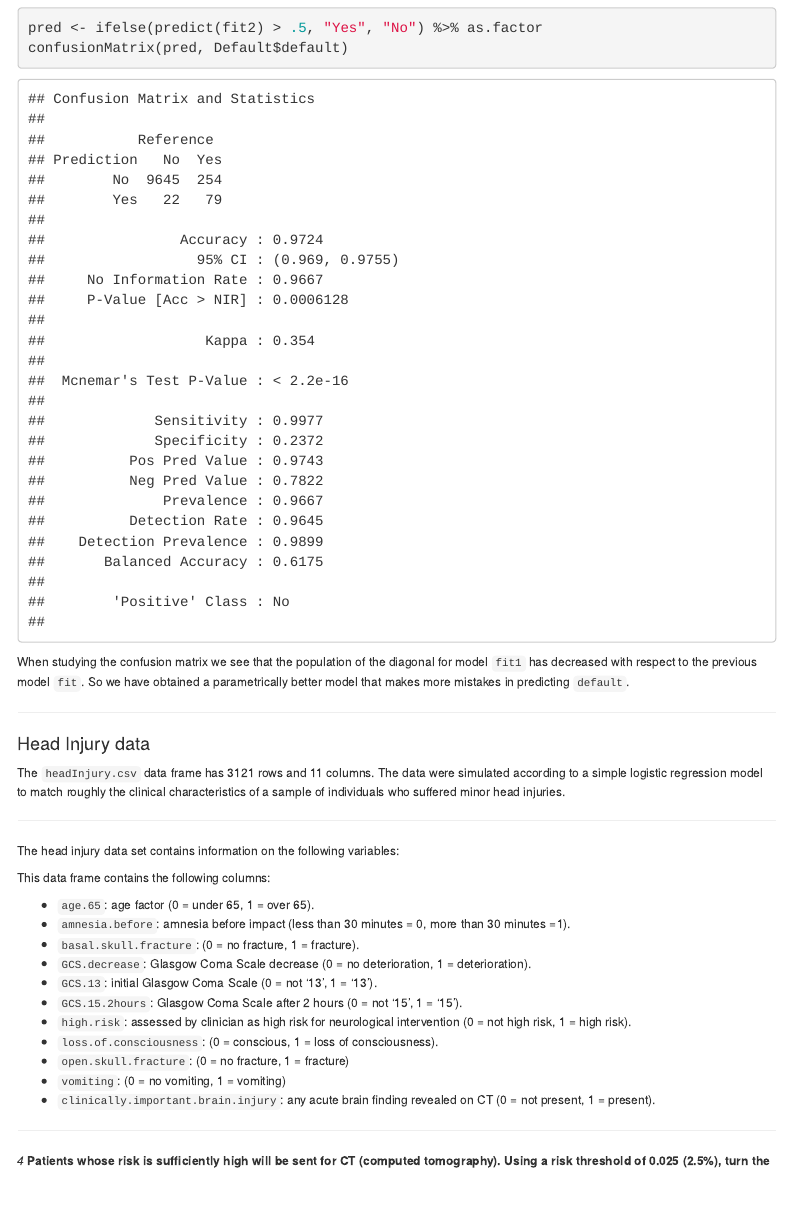
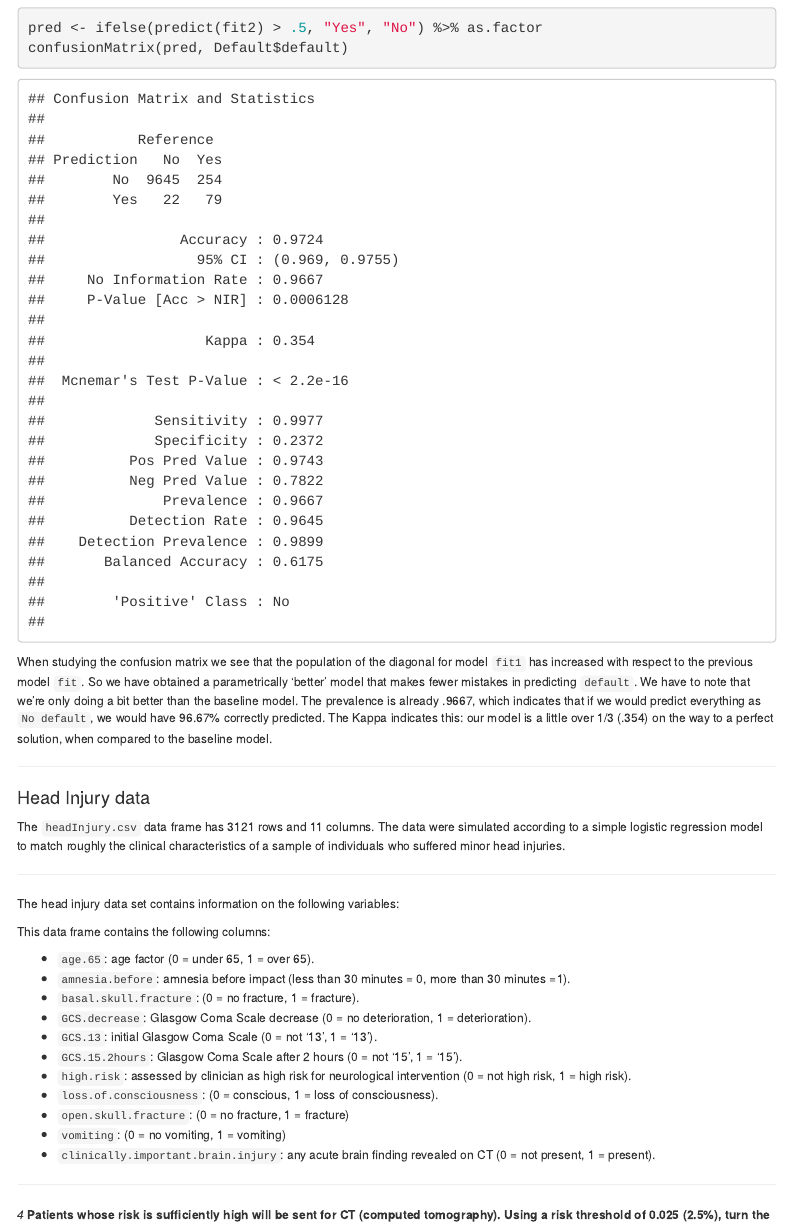
Before and after one commit to gerkovink/rabobank, an R Markdown document (practicals/day2/R/R_logreg.Rmd): the page in a window 1100 px wide, from 6270 px down. The pictures show the output file practicals/day2/R/R_logreg.html that the author committed with the source, opened offline; menus at the side of the page are left out.

Commit message:
correct error

````diff
--- a/practicals/day2/R/R_logreg.Rmd
+++ b/practicals/day2/R/R_logreg.Rmd
@@ -189,7 +189,7 @@ pred <- ifelse(predict(fit2) > .5, "Yes", "No") %>% as.factor
 confusionMatrix(pred, Default$default)
 ```
 
-When studying the confusion matrix we see that the population of the diagonal for model `fit1` has decreased with respect to the previous model `fit`. So we have obtained a parametrically better model that makes more mistakes in predicting `default`.
+When studying the confusion matrix we see that the population of the diagonal for model `fit1` has increased with respect to the previous model `fit`. So we have obtained a parametrically 'better' model that makes fewer mistakes in predicting `default`. We have to note that we're only doing a bit better than the baseline model. The prevalence is already .9667, which indicates that if we would predict everything as `No default`, we would have 96.67% correctly predicted. The Kappa indicates this: our model is a little over 1/3 (.354) on the way to a perfect solution, when compared to the baseline model.
 
 ---
 
````
Also changed, not shown: practicals/day2/R/R_logreg.html.
